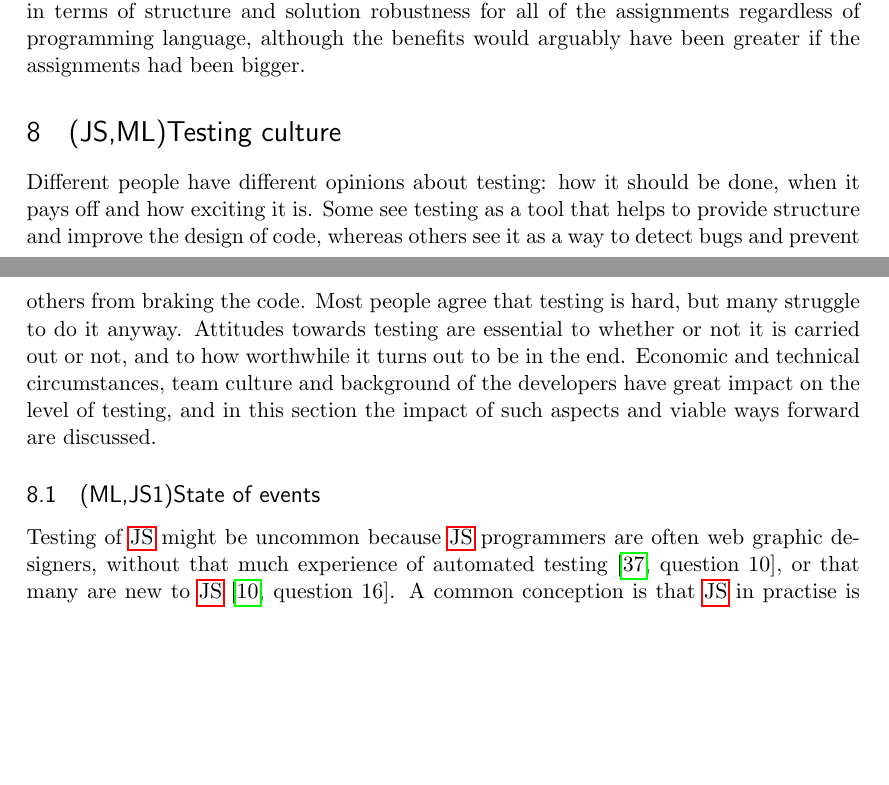
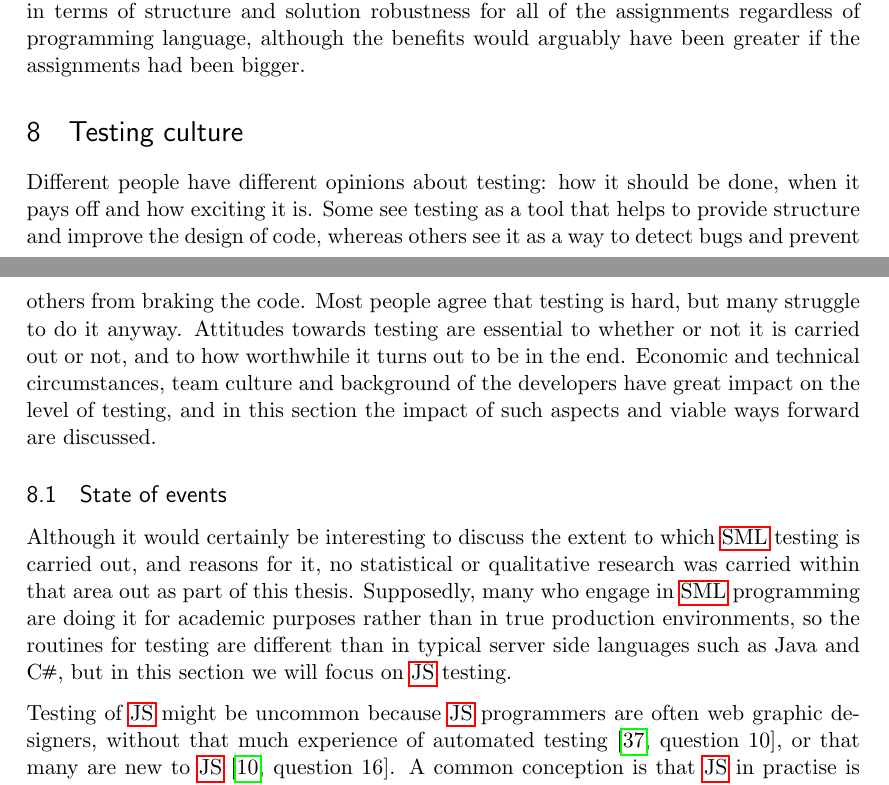
Before and after one commit to emilwall/exjobb, a LaTeX thesis (exjobb_thesis_emilwall.tex): two parts of pages 62 and 63 of 75, joined at a grey line, cut so that both start at the same text, the shorter picture padded with empty space. Compiled offline with pdfLaTeX.

Commit message:
Remove annotations and explain why the discussion about developer culture is mainly centered around JS

```diff
--- a/exjobb_thesis_emilwall.tex
+++ b/exjobb_thesis_emilwall.tex
@@ -981,13 +981,15 @@ Indeed it turned out to be difficult to test certain things, for instance that k
 In conclusion, \gls{tdd} had benefits in terms of structure and solution robustness for all of the assignments regardless of programming language, although the benefits would arguably have been greater if the assignments had been bigger.
 
 
-\section{(JS,ML)Testing culture}
+\section{Testing culture}
 \label{sec:testingculture}
 
 Different people have different opinions about testing: how it should be done, when it pays off and how exciting it is. Some see testing as a tool that helps to provide structure and improve the design of code, whereas others see it as a way to detect bugs and prevent others from braking the code. Most people agree that testing is hard, but many struggle to do it anyway. Attitudes towards testing are essential to whether or not it is carried out or not, and to how worthwhile it turns out to be in the end. Economic and technical circumstances, team culture and background of the developers have great impact on the level of testing, and in this section the impact of such aspects and viable ways forward are discussed.
 
-\subsection{(ML,JS1)State of events}
+\subsection{State of events}
 \label{subsec:stateofevents}
+
+Although it would certainly be interesting to discuss the extent to which \gls{sml} testing is carried out, and reasons for it, no statistical or qualitative research was carried within that area out as part of this thesis. Supposedly, many who engage in \gls{sml} programming are doing it for academic purposes rather than in true production environments, so the routines for testing are different than in typical server side languages such as Java and C\nolinebreak\hspace{-.05em}\raisebox{.3ex}{\scriptsize\bf \#}, but in this section we will focus on \gls{js} testing.
 
 Testing of \gls{js} might be uncommon because \gls{js} programmers are often web graphic designers, without that much experience of automated testing \cite[question~10]{Stenmark}, or that many are new to \gls{js} \cite[question~16]{Ekelof}. A common conception is that \gls{js} in practise is usually not testable because it has too much to do with the front-end parts of an application, so tests are inevitably slow, unmaintainable and/or unreliable because of the environment they have to run in. However, lately there seem to have been a turn of events.
 
```
Also changed, not shown: exjobb_thesis_emilwall.tex (2 more changed lines).
